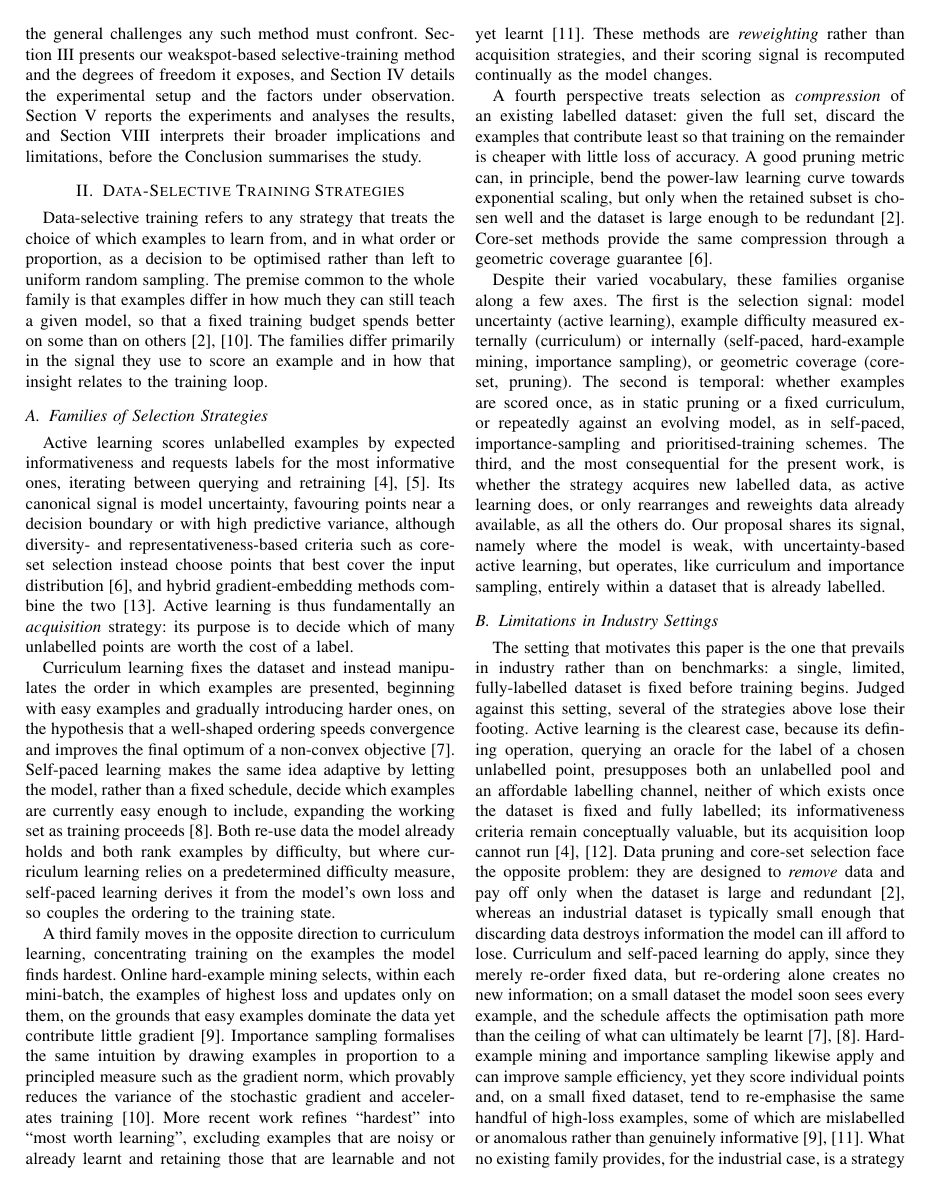
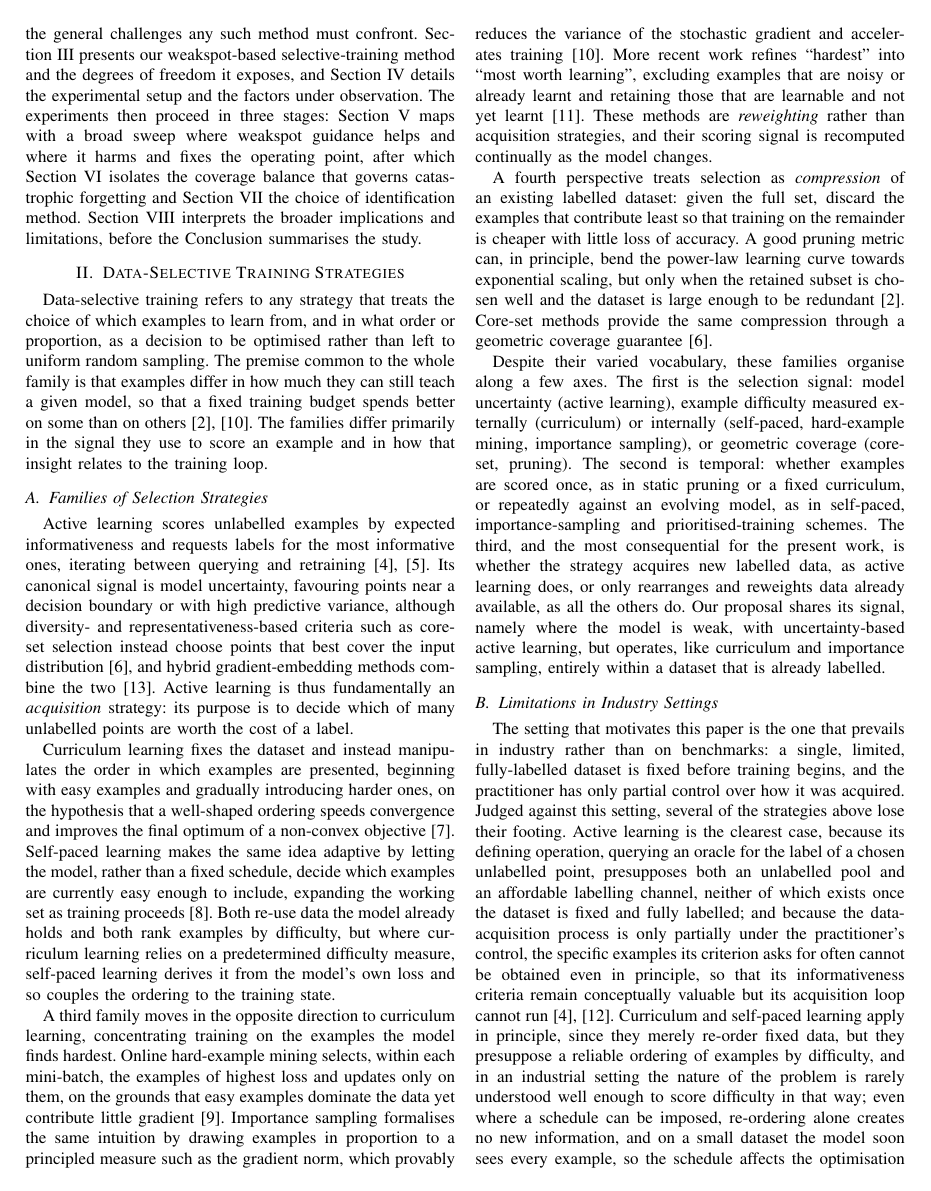
Before and after one commit to Le0nard1/Paper_DataSelectiveTrainingWithStatisticalMethods, a LaTeX paper (main.tex): page 2 of 8. Compiled offline with pdfLaTeX; a missing font is replaced by an installed copy or a similar font; a LaTeX package or settings file that is missing is left out.

Commit message:
Rework intro roadmap for new experiment structure; sharpen industry limitations
- Update the Introduction's organisation paragraph to describe the three separate
  experiment sections (broad sweep, dataset mix, identification method) instead of
  one combined section.
- Rework the industry-limitations subsection: frame the contribution as focusing
  training rather than removing data; add that active learning also fails because the
  data-acquisition process is only partially controllable (requested points cannot be
  obtained), and that curriculum learning needs a difficulty ordering the industrial
  setting rarely knows the problem well enough to provide.

Co-Authored-By: Claude Opus 4.8 <noreply@anthropic.com>
Claude-Session: https://claude.ai/code/session_01HAFQBj1SCB3QnckgQ17wpJ

```diff
--- a/main.tex
+++ b/main.tex
@@ -116,8 +116,12 @@ training, clarifies how they relate and differ, explains why they are difficult
 to apply to a fixed, fully-labelled dataset, and sets out the general challenges
 any such method must confront. Section~\ref{sec:approach} presents our
 weakspot-based selective-training method and the degrees of freedom it exposes,
-and Section~\ref{sec:setup} details the experimental setup and the factors under observation. Section~\ref{sec:experiments} reports the experiments and analyses the
-results, and Section~\ref{sec:discussion} interprets their broader implications
+and Section~\ref{sec:setup} details the experimental setup and the factors under
+observation. The experiments then proceed in three stages: Section~\ref{sec:broadsweep}
+maps with a broad sweep where weakspot guidance helps and where it harms and fixes the
+operating point, after which Section~\ref{sec:mix} isolates the coverage balance that
+governs catastrophic forgetting and Section~\ref{sec:detector} the choice of
+identification method. Section~\ref{sec:discussion} interprets the broader implications
 and limitations, before the Conclusion summarises the study.
 
 % =============================================================================
@@ -200,22 +204,19 @@ already labelled.
 \label{sec:fixed}
 
 The setting that motivates this paper is the one that prevails in industry rather
-than on benchmarks: a single, limited, fully-labelled dataset is fixed before
-training begins. Judged against this
-setting, several of the strategies above lose their footing. Active learning is
-the clearest case, because its defining operation, querying an oracle for the
-label of a chosen unlabelled point, presupposes both an unlabelled pool and an
-affordable labelling channel, neither of which exists once the dataset is fixed
-and fully labelled; its informativeness criteria remain conceptually valuable, but
-its acquisition loop cannot run~\cite{settles2009,farquhar2021}. Data pruning and
-core-set selection face the opposite problem: they are designed to \emph{remove}
-data and pay off only when the dataset is large and
-redundant~\cite{sorscher2022}, whereas an industrial dataset is typically small
-enough that discarding data destroys information the model can ill afford to lose.
-Curriculum and self-paced learning do apply, since they merely re-order fixed
-data, but re-ordering alone creates no new information; on a small dataset the
-model soon sees every example, and the schedule affects the optimisation path more
-than the ceiling of what can ultimately be learnt~\cite{bengio2009,kumar2010}.
-Hard-example mining and importance sampling likewise apply and can improve sample
-efficiency, yet they score individual points and, on a small fixed dataset, tend
-to re-emphasise the same handful of high-loss examples, some of which are
+than on benchmarks: a single, limited, fully-labelled dataset is fixed before training
+begins, and the practitioner has only partial control over how it was acquired. Judged
+against this setting, several of the strategies above lose their footing. Active
+learning is the clearest case, because its defining operation, querying an oracle for
+the label of a chosen unlabelled point, presupposes both an unlabelled pool and an
+affordable labelling channel, neither of which exists once the dataset is fixed and
+fully labelled; and because the data-acquisition process is only partially under the
+practitioner's control, the specific examples its criterion asks for often cannot be
+obtained even in principle, so that its informativeness criteria remain conceptually
+valuable but its acquisition loop cannot run~\cite{settles2009,farquhar2021}. Curriculum
+and self-paced learning apply in principle, since they merely re-order fixed data, but
+they presuppose a reliable ordering of examples by difficulty, and in an industrial
+setting the nature of the problem is rarely understood well enough to score difficulty
+in that way; even where a schedule can be imposed, re-ordering alone creates no new
+information, and on a small dataset the model soon sees every example, so the schedule
+affects the optimisation path more than the ceiling of what can ultimately be
@@ -222,3 +230 @@ to re-emphasise the same handful of high-loss examples, some of which are
 mislabelled or anomalous rather than genuinely
-informative~\cite{shrivastava2016,mindermann2022}. What no existing family
-provides, for the industrial case, is a strategy that neither assumes new labels
```
Also changed, not shown: main.tex (19 more changed lines).
